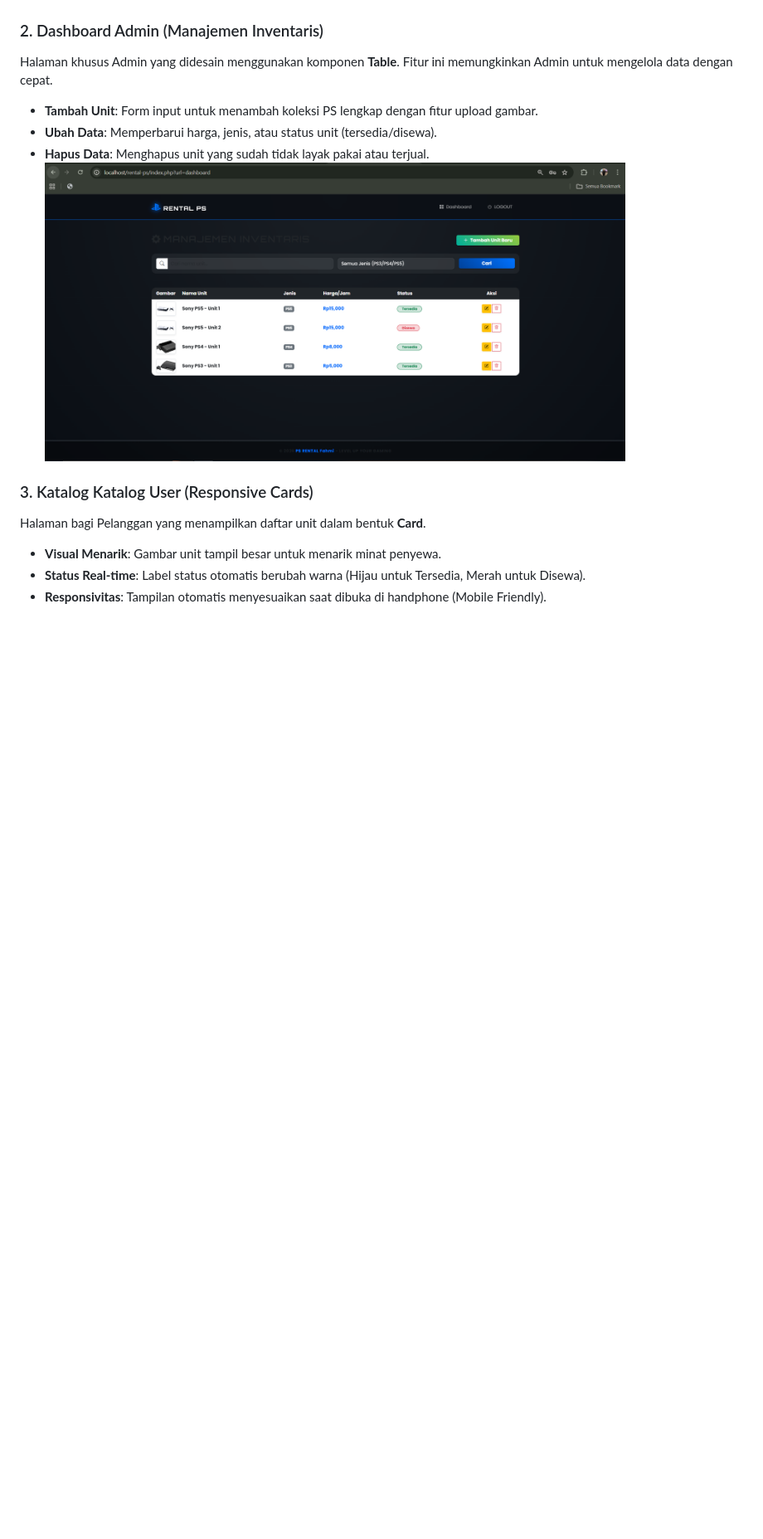
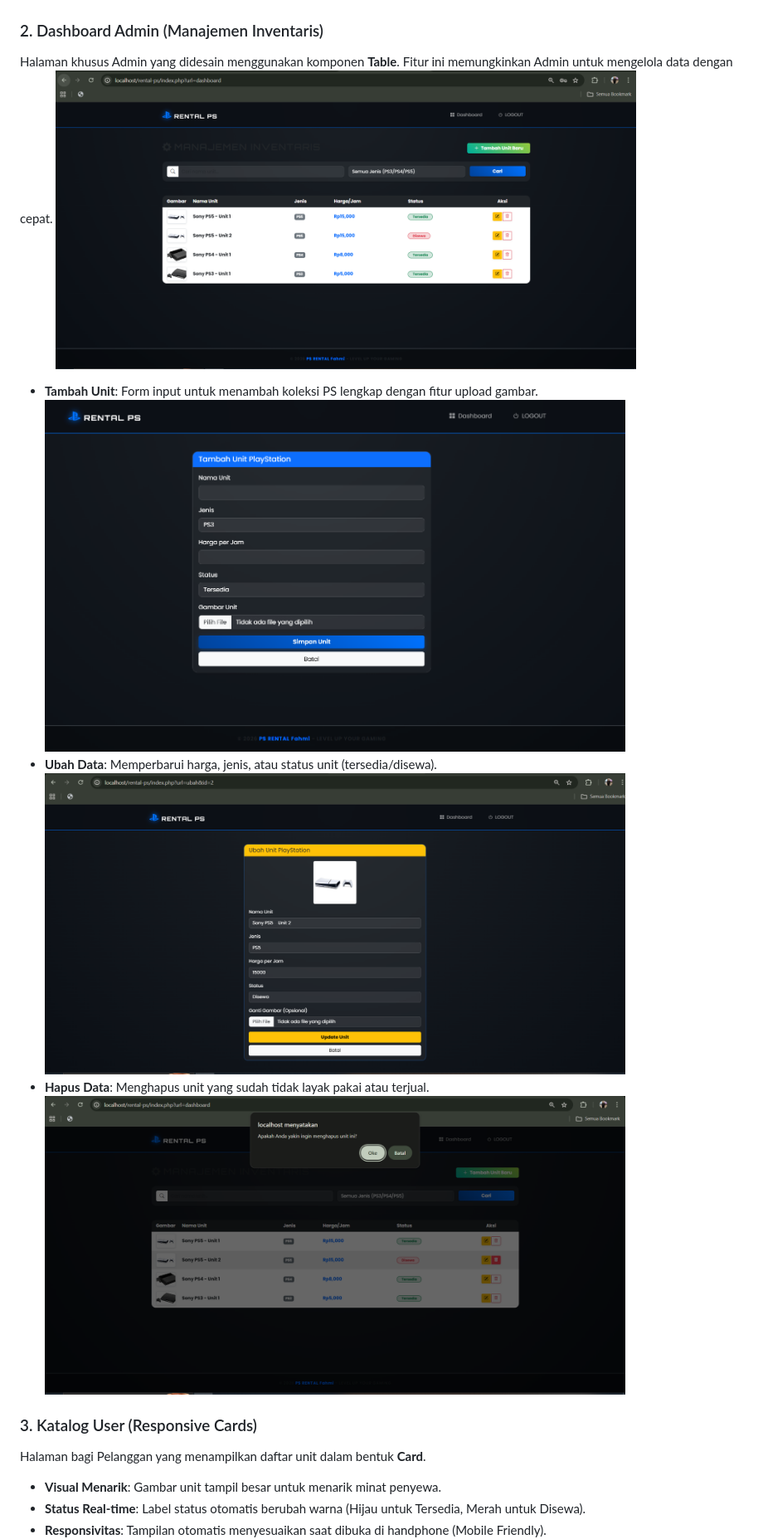
Before and after one commit to denn-fahmi/Pemograman-web_UAS, a Markdown page: README.md, the part around the change. Shown at 83% size. GitHub-like rendering; blank space fills up the shorter version.

```diff
--- a/README.md
+++ b/README.md
@@ -42,13 +42,16 @@ Aplikasi memiliki gerbang masuk (Login) yang membedakan hak akses antara **Admin
 
 ### 2. Dashboard Admin (Manajemen Inventaris)
 Halaman khusus Admin yang didesain menggunakan komponen **Table**. Fitur ini memungkinkan Admin untuk mengelola data dengan cepat.
+<img src="Uas_web/menu-admin.PNG" width="700"> <p>
 - **Tambah Unit**: Form input untuk menambah koleksi PS lengkap dengan fitur upload gambar.
+  <img src="Uas_web/tambah.PNG" width="700"> <p>
 - **Ubah Data**: Memperbarui harga, jenis, atau status unit (tersedia/disewa).
+  <img src="Uas_web/ubah.PNG" width="700"> <p>
 - **Hapus Data**: Menghapus unit yang sudah tidak layak pakai atau terjual.
-<img src="Uas_web/menu-admin.PNG" width="700"> <p>
+<img src="Uas_web/hapus.PNG" width="700"> <p>
 
 
-### 3. Katalog Katalog User (Responsive Cards)
+### 3. Katalog User (Responsive Cards)
 Halaman bagi Pelanggan yang menampilkan daftar unit dalam bentuk **Card**.
 - **Visual Menarik**: Gambar unit tampil besar untuk menarik minat penyewa.
 - **Status Real-time**: Label status otomatis berubah warna (Hijau untuk Tersedia, Merah untuk Disewa).
```
